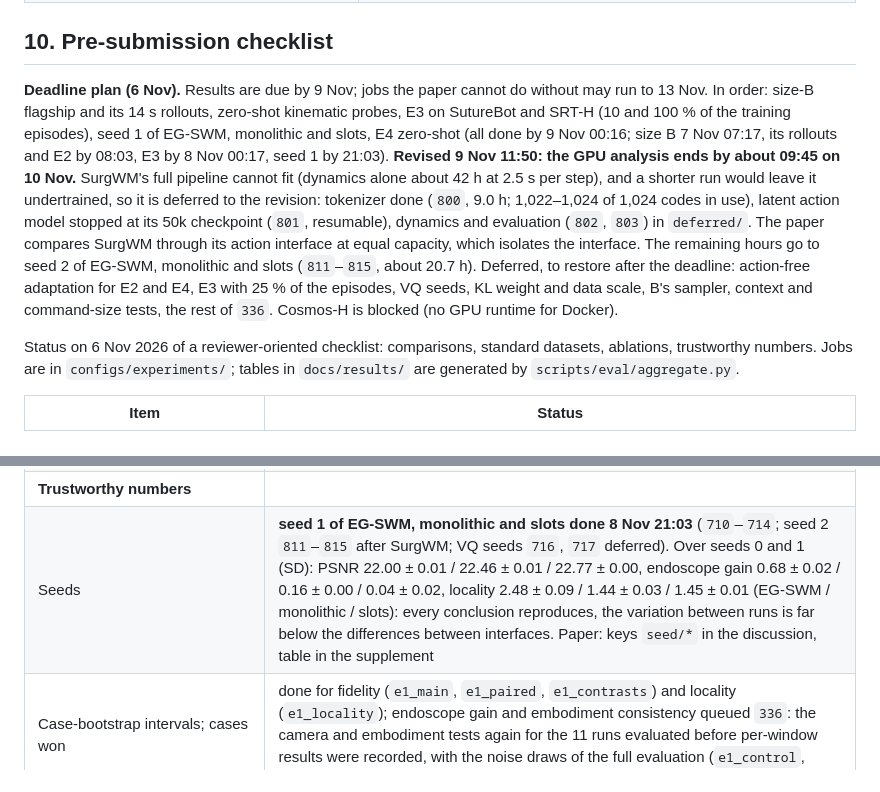
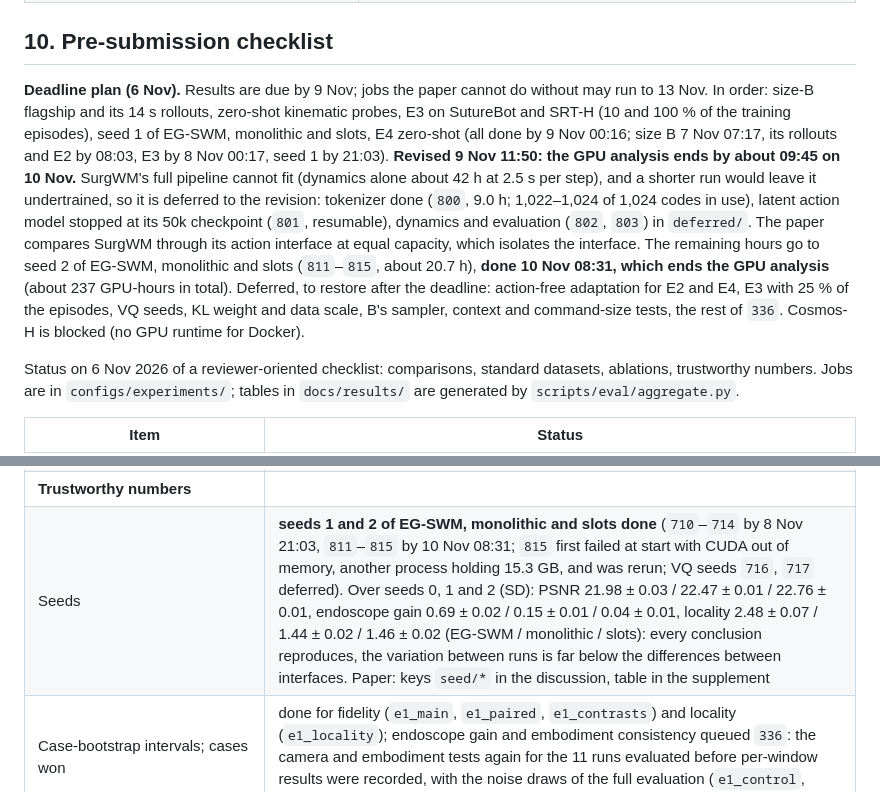
Before and after one commit to GIND123/Surgical-World-Model, a Markdown page: docs/04_research_plan.md, 2 parts joined by grey strips. Drawn GitHub-style.

```diff
--- a/docs/04_research_plan.md
+++ b/docs/04_research_plan.md
@@ -96,7 +96,7 @@ Following MeWM's decomposition: the **dynamics model** is the world model; its a
 
 ## 10. Pre-submission checklist
 
-**Deadline plan (6 Nov).** Results are due by 9 Nov; jobs the paper cannot do without may run to 13 Nov. In order: size-B flagship and its 14 s rollouts, zero-shot kinematic probes, E3 on SutureBot and SRT-H (10 and 100 % of the training episodes), seed 1 of EG-SWM, monolithic and slots, E4 zero-shot (all done by 9 Nov 00:16; size B 7 Nov 07:17, its rollouts and E2 by 08:03, E3 by 8 Nov 00:17, seed 1 by 21:03). **Revised 9 Nov 11:50: the GPU analysis ends by about 09:45 on 10 Nov.** SurgWM's full pipeline cannot fit (dynamics alone about 42 h at 2.5 s per step), and a shorter run would leave it undertrained, so it is deferred to the revision: tokenizer done (`800`, 9.0 h; 1,022–1,024 of 1,024 codes in use), latent action model stopped at its 50k checkpoint (`801`, resumable), dynamics and evaluation (`802`, `803`) in `deferred/`. The paper compares SurgWM through its action interface at equal capacity, which isolates the interface. The remaining hours go to seed 2 of EG-SWM, monolithic and slots (`811`–`815`, about 20.7 h). Deferred, to restore after the deadline: action-free adaptation for E2 and E4, E3 with 25 % of the episodes, VQ seeds, KL weight and data scale, B's sampler, context and command-size tests, the rest of `336`. Cosmos-H is blocked (no GPU runtime for Docker).
+**Deadline plan (6 Nov).** Results are due by 9 Nov; jobs the paper cannot do without may run to 13 Nov. In order: size-B flagship and its 14 s rollouts, zero-shot kinematic probes, E3 on SutureBot and SRT-H (10 and 100 % of the training episodes), seed 1 of EG-SWM, monolithic and slots, E4 zero-shot (all done by 9 Nov 00:16; size B 7 Nov 07:17, its rollouts and E2 by 08:03, E3 by 8 Nov 00:17, seed 1 by 21:03). **Revised 9 Nov 11:50: the GPU analysis ends by about 09:45 on 10 Nov.** SurgWM's full pipeline cannot fit (dynamics alone about 42 h at 2.5 s per step), and a shorter run would leave it undertrained, so it is deferred to the revision: tokenizer done (`800`, 9.0 h; 1,022–1,024 of 1,024 codes in use), latent action model stopped at its 50k checkpoint (`801`, resumable), dynamics and evaluation (`802`, `803`) in `deferred/`. The paper compares SurgWM through its action interface at equal capacity, which isolates the interface. The remaining hours go to seed 2 of EG-SWM, monolithic and slots (`811`–`815`, about 20.7 h), **done 10 Nov 08:31, which ends the GPU analysis** (about 237 GPU-hours in total). Deferred, to restore after the deadline: action-free adaptation for E2 and E4, E3 with 25 % of the episodes, VQ seeds, KL weight and data scale, B's sampler, context and command-size tests, the rest of `336`. Cosmos-H is blocked (no GPU runtime for Docker).
 
 Status on 6 Nov 2026 of a reviewer-oriented checklist: comparisons, standard datasets, ablations, trustworthy numbers. Jobs are in `configs/experiments/`; tables in `docs/results/` are generated by `scripts/eval/aggregate.py`.
 
@@ -129,7 +129,7 @@ Status on 6 Nov 2026 of a reviewer-oriented checklist: comparisons, standard dat
 | Model scale | B flagship queued `340` (designed 6 Nov from `300`–`325`): EG-SWM as evaluated at size S (grounded arm actions bound through the log, forward decoder, no console readout, no scene action, detected boxes only) at 12 blocks of width 768 (153.7 M parameters), with the S recipe (60k steps, batch 32, learning rate 10⁻⁴, seed 0) so that S → B isolates scale; S's validation loss is flat by then (0.3444 at 50k, 0.3429 at 60k). It leaves out the colour-bar windows (2,315 of 519,554 training windows) and recomputes every block in the backward pass, which batch 32 needs on 48 GB (about 63 GB otherwise, estimated from S's 31 GB; identical loss and gradients, checked on CPU). `341` runs its 14 s rollouts and times one prediction (its sampler, context and command-size tests are deferred for the deadline). **Done 7 Nov 07:17** (20.4 h with its evaluation): +0.43 dB PSNR [0.38, 0.47] over size S in all 19 cases, FVD 118 against 186, endoscope gain 0.78 against 0.70 (higher in all 19 cases), unmounted instruments 6.5 against 7.6 %, locality 2.49× (as size S); level with the size-S monolithic latent (0.04 dB [−0.07, 0.15]) and 0.34 dB [0.23, 0.45] behind the size-S slots, which were not trained at size B. Size L (354.8 M, about 2.3× B's compute) is not run for this submission: over 40 GPU-hours beyond the 9 Nov plan, and B already shows the direction of scale |
 | Detector quality | done (`335`, 6 Nov): with 25 / 50 / 100 % of the detections removed at test time, PSNR changes by −0.23 / −0.46 / −1.07 dB, worse in all 19 cases each time (`e6_detector`); fidelity follows detector recall. Retraining with a weaker detector is not planned |
 | **Trustworthy numbers** | |
-| Seeds | **seed 1 of EG-SWM, monolithic and slots done 8 Nov 21:03** (`710`–`714`; seed 2 `811`–`815` after SurgWM; VQ seeds `716`, `717` deferred). Over seeds 0 and 1 (SD): PSNR 22.00 ± 0.01 / 22.46 ± 0.01 / 22.77 ± 0.00, endoscope gain 0.68 ± 0.02 / 0.16 ± 0.00 / 0.04 ± 0.02, locality 2.48 ± 0.09 / 1.44 ± 0.03 / 1.45 ± 0.01 (EG-SWM / monolithic / slots): every conclusion reproduces, the variation between runs is far below the differences between interfaces. Paper: keys `seed/*` in the discussion, table in the supplement |
+| Seeds | **seeds 1 and 2 of EG-SWM, monolithic and slots done** (`710`–`714` by 8 Nov 21:03, `811`–`815` by 10 Nov 08:31; `815` first failed at start with CUDA out of memory, another process holding 15.3 GB, and was rerun; VQ seeds `716`, `717` deferred). Over seeds 0, 1 and 2 (SD): PSNR 21.98 ± 0.03 / 22.47 ± 0.01 / 22.76 ± 0.01, endoscope gain 0.69 ± 0.02 / 0.15 ± 0.01 / 0.04 ± 0.01, locality 2.48 ± 0.07 / 1.44 ± 0.02 / 1.46 ± 0.02 (EG-SWM / monolithic / slots): every conclusion reproduces, the variation between runs is far below the differences between interfaces. Paper: keys `seed/*` in the discussion, table in the supplement |
 | Case-bootstrap intervals; cases won | done for fidelity (`e1_main`, `e1_paired`, `e1_contrasts`) and locality (`e1_locality`); endoscope gain and embodiment consistency queued `336`: the camera and embodiment tests again for the 11 runs evaluated before per-window results were recorded, with the noise draws of the full evaluation (`e1_control`, paired against EG-SWM) |
 | Quality over the horizon | done (`docs/figures/e1_horizon.png`) |
 | **Sensitivity** | |
```
Also changed, not shown: README.md (+4 -4 lines).
